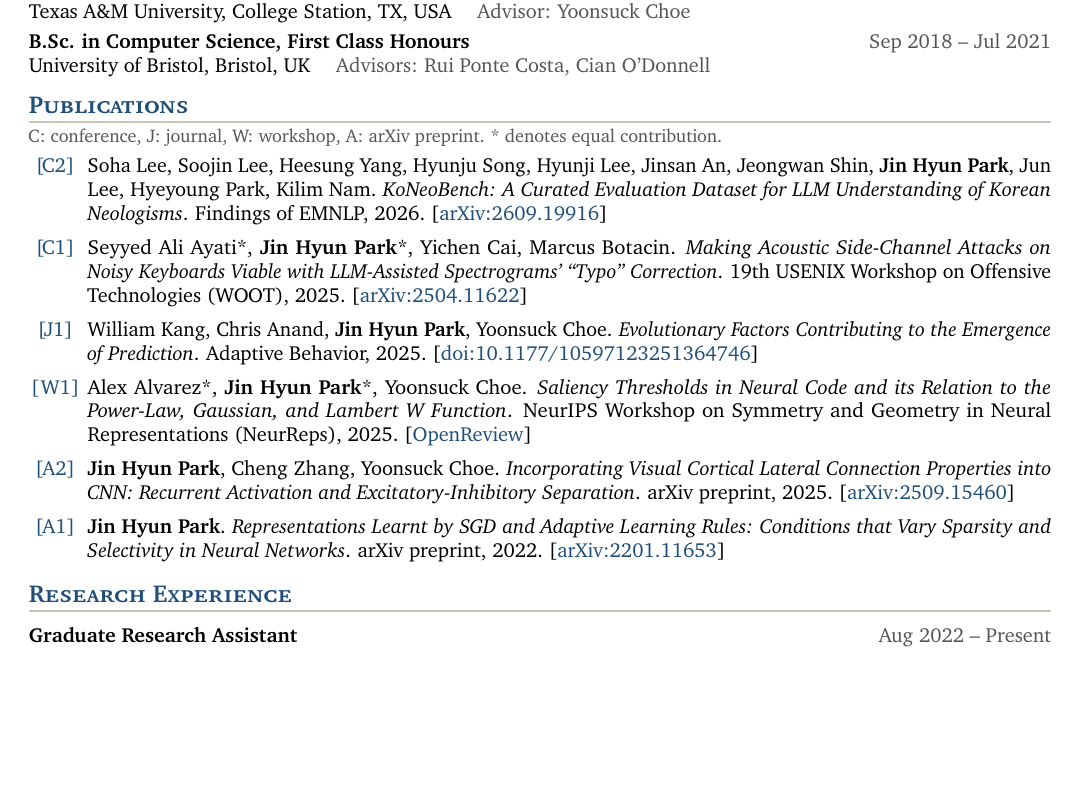
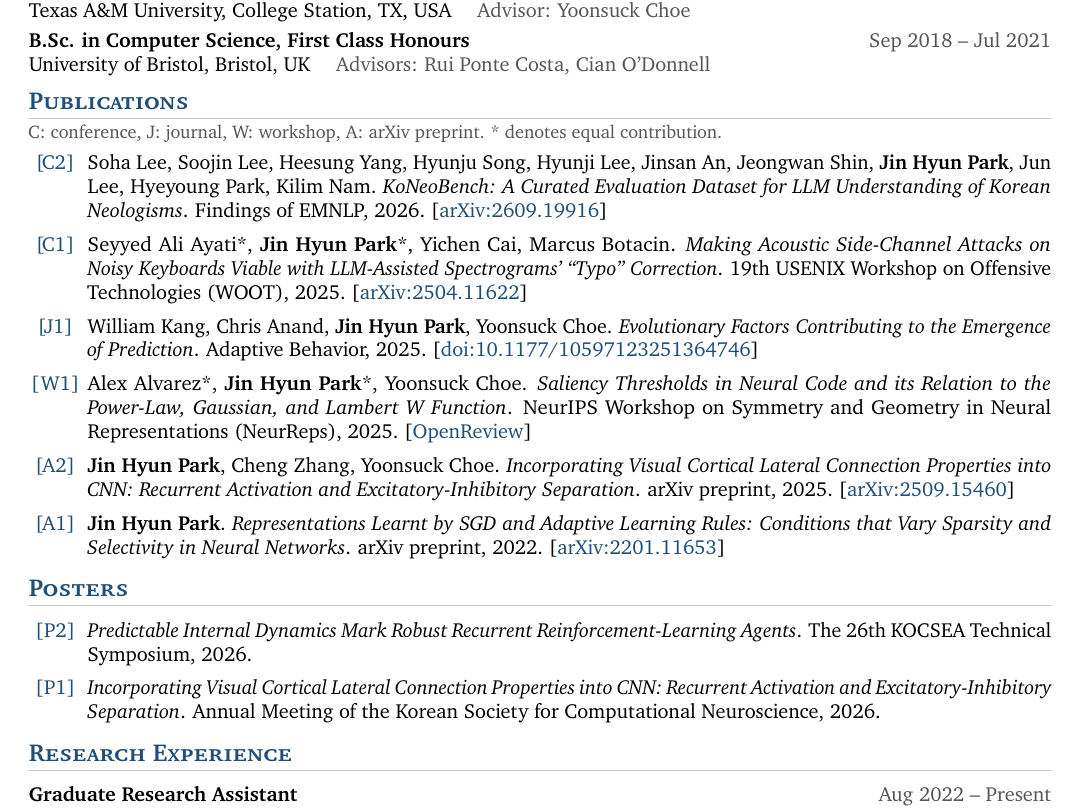
Before and after one commit to 7201krap/7201krap.github.io, a LaTeX CV (cv/cv.tex): part of page 1 of 2, cut so that both start at the same text, the shorter picture padded with empty space. Compiled offline with pdfLaTeX.

Commit message:
CV: add Posters section (KOCSEA 2026, computational neuroscience meeting 2026)
Co-Authored-By: Claude Opus 5.5 <noreply@anthropic.com>

```diff
--- a/cv/cv.tex
+++ b/cv/cv.tex
@@ -5,7 +5,7 @@
 \usepackage[T1]{fontenc}
 \usepackage[utf8]{inputenc}
 \usepackage[sups,scaled=1.02]{XCharter}
-\usepackage[margin=0.7in,top=0.55in,bottom=0.6in]{geometry}
+\usepackage[margin=0.7in,top=0.5in,bottom=0.55in]{geometry}
 \usepackage{titlesec}
 \usepackage{enumitem}
 \usepackage{xcolor}
@@ -29,11 +29,11 @@
 \renewcommand{\headrulewidth}{0pt}
 \fancyfoot[L]{\small\color{gray}Jin Hyun Park}
 \fancyfoot[C]{\small\color{gray}\thepage\ / \pageref{LastPage}}
-\fancyfoot[R]{\small\color{gray}Updated September 2026}
+\fancyfoot[R]{\small\color{gray}Updated October 2026}
 
 % Section headings: small caps, accent, thin rule
 \titleformat{\section}{\color{accent}\large\scshape\bfseries}{}{0pt}{}[{\color{rule}\titlerule[0.6pt]}]
-\titlespacing*{\section}{0pt}{8pt}{3pt}
+\titlespacing*{\section}{0pt}{7pt}{3pt}
 
 \setlist[itemize]{leftmargin=1.25em, itemsep=1pt, topsep=1pt, parsep=0pt, label=\textcolor{gray}{\textbullet}}
 
@@ -60,6 +60,13 @@
   \par\vspace{4pt}%
   \begin{tabularx}{\textwidth}{@{}p{2.9em}@{}X@{}}
     \makebox[2.6em][c]{\textcolor{accent}{[#1]}} & #2. \emph{#3}. #4.\ifx\\#5\\\else\ [#5]\fi\\
+  \end{tabularx}}
+
+% Poster: \poster{tag}{title}{venue}
+\newcommand{\poster}[3]{%
+  \par\vspace{4pt}%
+  \begin{tabularx}{\textwidth}{@{}p{2.9em}@{}X@{}}
+    \makebox[2.6em][c]{\textcolor{accent}{[#1]}} & \emph{#2}. #3.\\
   \end{tabularx}}
 
 \newcommand{\me}{\textbf{Jin Hyun Park}}
@@ -127,6 +134,15 @@ and learning-based control for physical systems.
     {Representations Learnt by SGD and Adaptive Learning Rules: Conditions that Vary Sparsity and Selectivity in Neural Networks}
     {arXiv preprint, 2022}
     {\href{https://arxiv.org/abs/2201.11653}{arXiv:2201.11653}}
+
+% ---------------- Posters ----------------
+\section{Posters}
+
+\poster{P2}{Predictable Internal Dynamics Mark Robust Recurrent Reinforcement-Learning Agents}
+    {The 26th KOCSEA Technical Symposium, 2026}
+
+\poster{P1}{Incorporating Visual Cortical Lateral Connection Properties into CNN: Recurrent Activation and Excitatory-Inhibitory Separation}
+    {Annual Meeting of the Korean Society for Computational Neuroscience, 2026}
 
 % ---------------- Research Experience ----------------
 \section{Research Experience}
```
Also changed, not shown: cv/cv.pdf.
